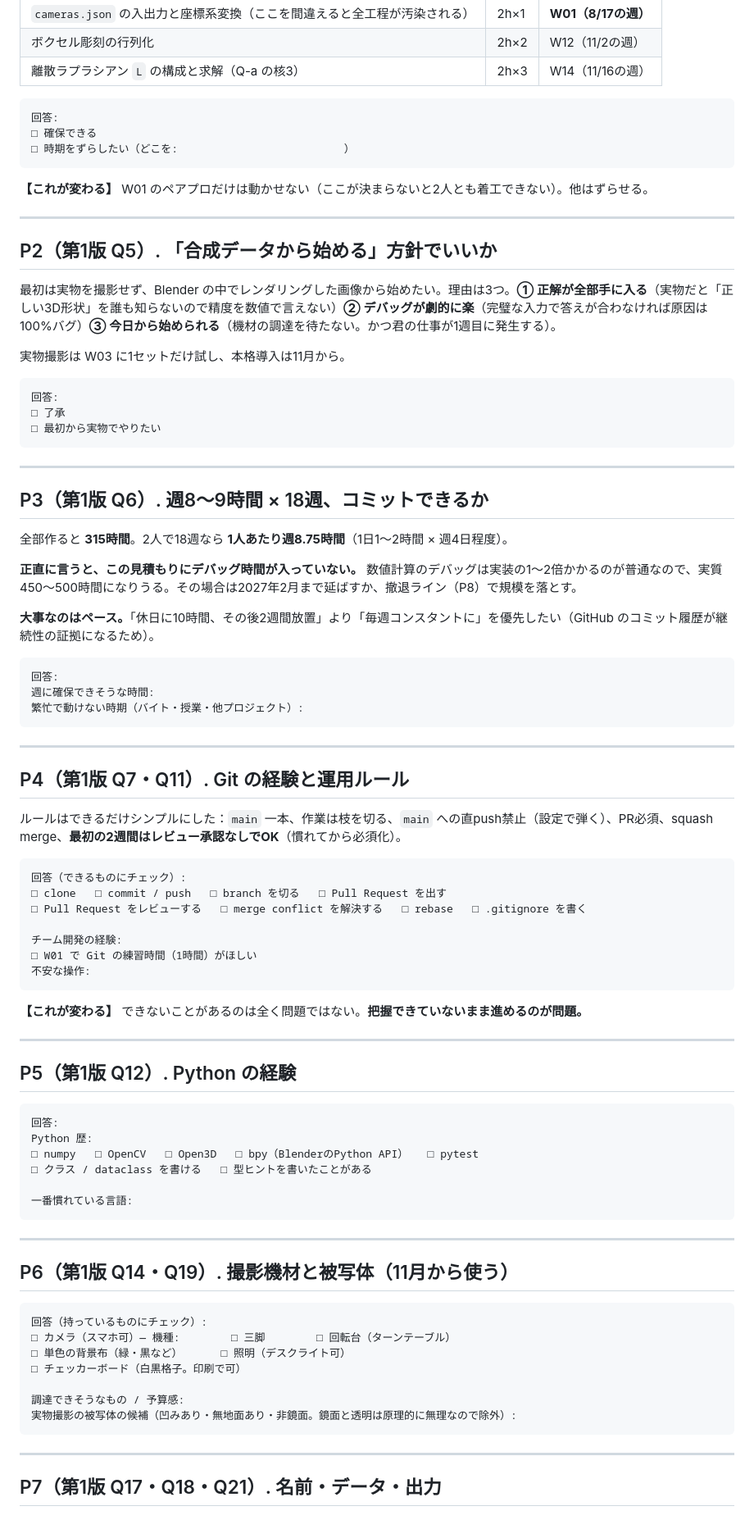
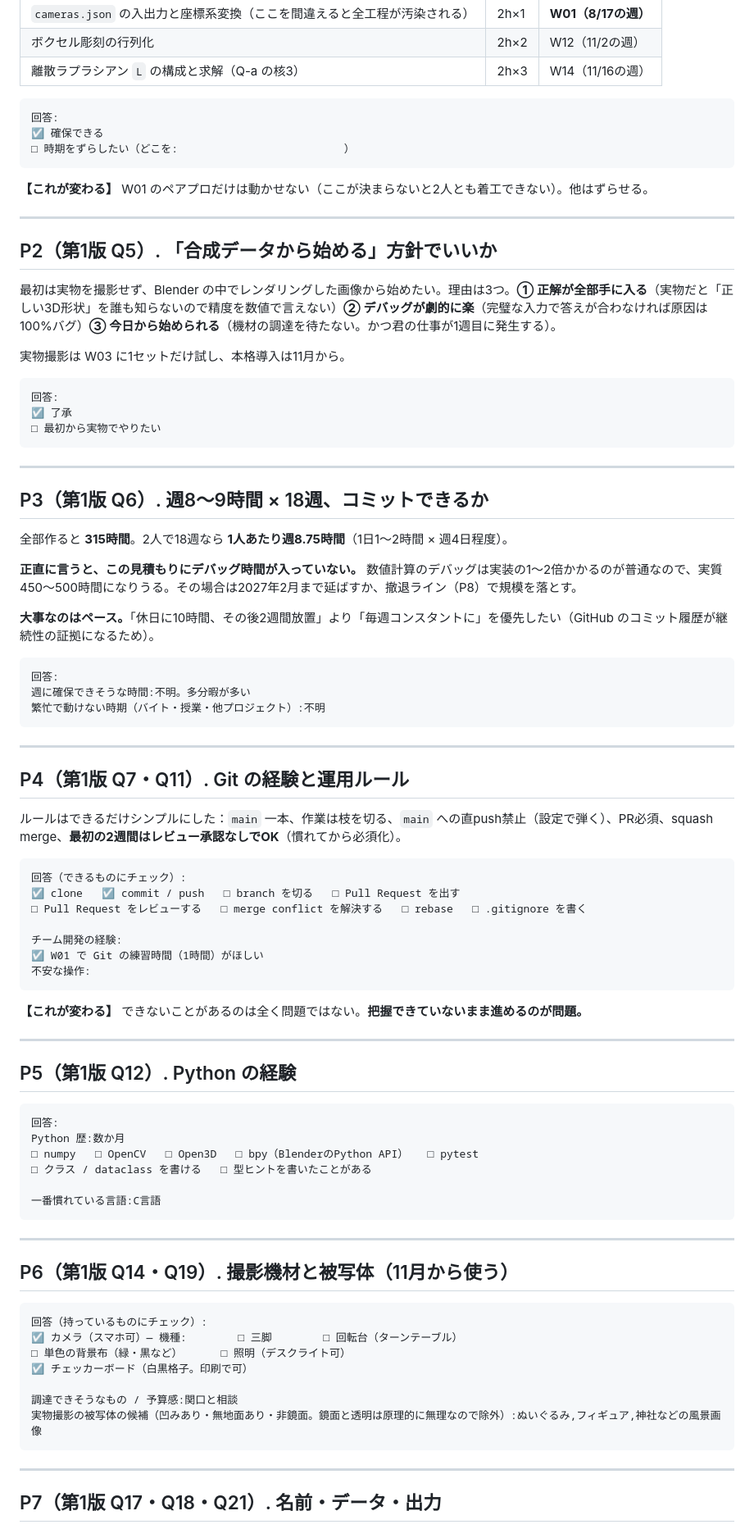
Before and after one commit to matsudaryusei/recon3d, a Markdown page: doc/3d-reconstruction-partner-questions-round2.md, the part around one of its changes. Shown at 82% size. Drawn GitHub-style.

````diff
--- a/doc/3d-reconstruction-partner-questions-round2.md
+++ b/doc/3d-reconstruction-partner-questions-round2.md
@@ -499,7 +520,7 @@ GitHub のアカウント名:
 
 ```
 回答:
-□ 確保できる
+☑ 確保できる
 □ 時期をずらしたい（どこを:                          ）
 ```
 
@@ -515,7 +536,7 @@ GitHub のアカウント名:
 
 ```
 回答:
-□ 了承
+☑ 了承
 □ 最初から実物でやりたい
 ```
 
@@ -531,8 +552,8 @@ GitHub のアカウント名:
 
 ```
 回答:
-週に確保できそうな時間:
-繁忙で動けない時期（バイト・授業・他プロジェクト）:
+週に確保できそうな時間:不明。多分暇が多い
+繁忙で動けない時期（バイト・授業・他プロジェクト）:不明
 ```
 
 ---
@@ -543,11 +564,11 @@ GitHub のアカウント名:
 
 ```
 回答（できるものにチェック）:
-□ clone   □ commit / push   □ branch を切る   □ Pull Request を出す
+☑ clone   ☑ commit / push   □ branch を切る   □ Pull Request を出す
 □ Pull Request をレビューする   □ merge conflict を解決する   □ rebase   □ .gitignore を書く
 
 チーム開発の経験:
-□ W01 で Git の練習時間（1時間）がほしい
+☑ W01 で Git の練習時間（1時間）がほしい
 不安な操作:
 ```
 
@@ -559,11 +580,11 @@ GitHub のアカウント名:
 
 ```
 回答:
-Python 歴:
+Python 歴:数か月
 □ numpy   □ OpenCV   □ Open3D   □ bpy（BlenderのPython API）   □ pytest
 □ クラス / dataclass を書ける   □ 型ヒントを書いたことがある
 
-一番慣れている言語:
+一番慣れている言語:C言語
 ```
 
 ---
@@ -572,12 +593,12 @@ Python 歴:
 
 ```
 回答（持っているものにチェック）:
-□ カメラ（スマホ可）— 機種:        □ 三脚        □ 回転台（ターンテーブル）
+☑ カメラ（スマホ可）— 機種:        □ 三脚        □ 回転台（ターンテーブル）
 □ 単色の背景布（緑・黒など）      □ 照明（デスクライト可）
-□ チェッカーボード（白黒格子。印刷で可）
+☑ チェッカーボード（白黒格子。印刷で可）
 
-調達できそうなもの / 予算感:
-実物撮影の被写体の候補（凹みあり・無地面あり・非鏡面。鏡面と透明は原理的に無理なので除外）:
+調達できそうなもの / 予算感:関口と相談
+実物撮影の被写体の候補（凹みあり・無地面あり・非鏡面。鏡面と透明は原理的に無理なので除外）:ぬいぐるみ,フィギュア,神社などの風景画像
 ```
 
 ---
````
Also changed, not shown: other parts of doc/3d-reconstruction-partner-questions-round2.md (+56 -35 lines).
